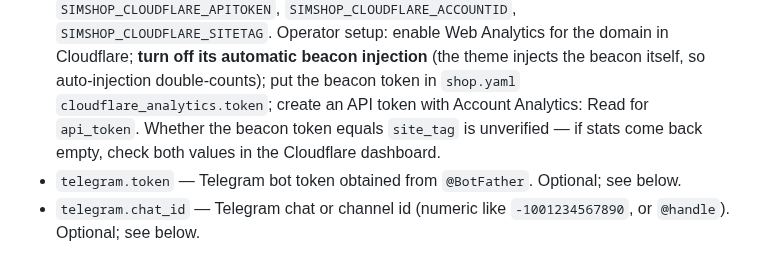
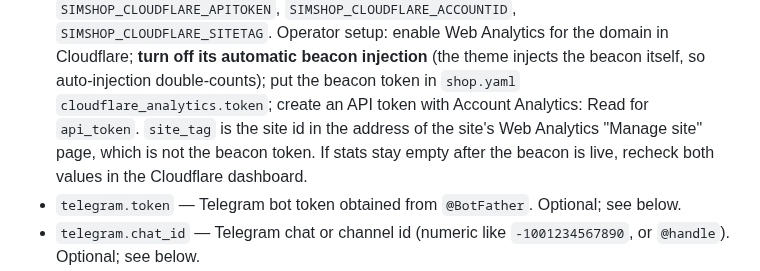
Before and after one commit to ashep/simshop, a Markdown page: README.md, the part around the change. Rendered like a GitHub page.

```diff
--- a/README.md
+++ b/README.md
@@ -700,8 +700,9 @@ rate_limit: 1
   (tests only). Env form: `SIMSHOP_CLOUDFLARE_APITOKEN`, `SIMSHOP_CLOUDFLARE_ACCOUNTID`, `SIMSHOP_CLOUDFLARE_SITETAG`.
   Operator setup: enable Web Analytics for the domain in Cloudflare; **turn off its automatic beacon injection** (the
   theme injects the beacon itself, so auto-injection double-counts); put the beacon token in `shop.yaml`
-  `cloudflare_analytics.token`; create an API token with Account Analytics: Read for `api_token`. Whether the beacon
-  token equals `site_tag` is unverified — if stats come back empty, check both values in the Cloudflare dashboard.
+  `cloudflare_analytics.token`; create an API token with Account Analytics: Read for `api_token`. `site_tag` is the
+  site id in the address of the site's Web Analytics "Manage site" page, which is not the beacon token. If stats stay
+  empty after the beacon is live, recheck both values in the Cloudflare dashboard.
 - `telegram.token` — Telegram bot token obtained from `@BotFather`. Optional; see below.
 - `telegram.chat_id` — Telegram chat or channel id (numeric like `-1001234567890`, or `@handle`). Optional; see below.
 - `resend.api_key` — Resend API key. Optional; empty disables customer email notifications.
```
Also changed, not shown: CLAUDE.md (+5 -5 lines).
